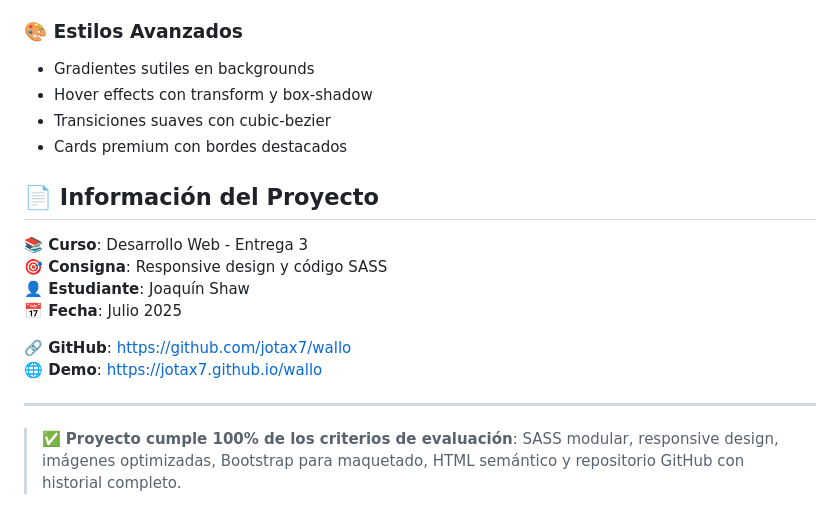
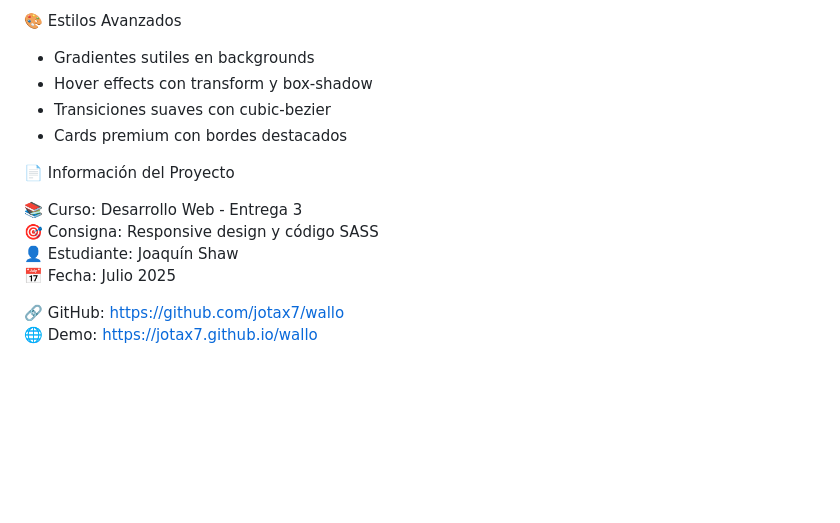
Before and after one commit to jotax7/wallo, a Markdown page: README.md, the part around one of its changes. Drawn GitHub-style; blank space fills up the shorter version.

```diff
--- a/README.md
+++ b/README.md
@@ -217,22 +206,18 @@ sass scss/main.scss css/wallo-compiled.css --style=expanded --watch
 - Hover effects y animaciones CSS
 - Responsive design completo
 
-### 🎨 Estilos Avanzados
+🎨 Estilos Avanzados
 - Gradientes sutiles en backgrounds
 - Hover effects con transform y box-shadow
 - Transiciones suaves con cubic-bezier
 - Cards premium con bordes destacados
 
-## 📄 Información del Proyecto
+📄 Información del Proyecto
 
-**📚 Curso**: Desarrollo Web - Entrega 3
-**🎯 Consigna**: Responsive design y código SASS
-**👤 Estudiante**: Joaquín Shaw
-**📅 Fecha**: Julio 2025
+📚 Curso: Desarrollo Web - Entrega 3
+🎯 Consigna: Responsive design y código SASS
+👤 Estudiante: Joaquín Shaw
+📅 Fecha: Julio 2025
 
-**🔗 GitHub**: https://github.com/jotax7/wallo
-**🌐 Demo**: https://jotax7.github.io/wallo
-
----
-
-> ✅ **Proyecto cumple 100% de los criterios de evaluación**: SASS modular, responsive design, imágenes optimizadas, Bootstrap para maquetado, HTML semántico y repositorio GitHub con historial completo.
+🔗 GitHub: https://github.com/jotax7/wallo
+🌐 Demo: https://jotax7.github.io/wallo
```
Also changed, not shown: other parts of README.md (+50 -61 lines).
